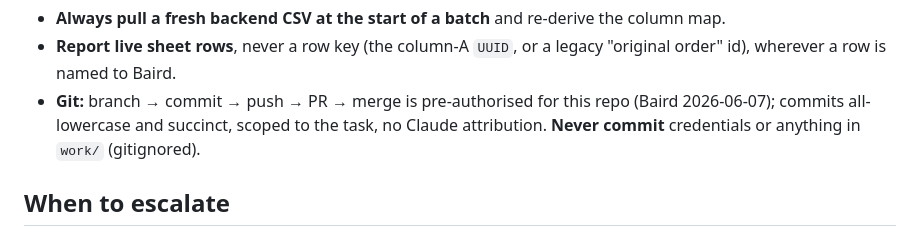
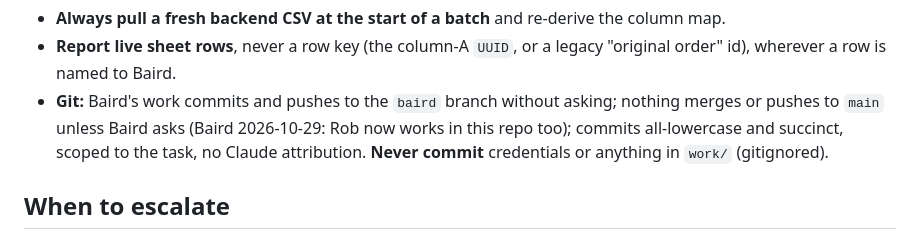
Before and after one commit to bairdlangenbrunner/lng-carriers-researcher, a Markdown page: CLAUDE.md, the part around the change. Drawn GitHub-style.

```diff
--- a/CLAUDE.md
+++ b/CLAUDE.md
@@ -274,8 +274,8 @@ never auto-applied.
 - **Always pull a fresh backend CSV at the start of a batch** and re-derive the column map.
 - **Report live sheet rows**, never a row key (the column-A `UUID`, or a legacy "original order"
   id), wherever a row is named to Baird.
-- **Git:** branch → commit → push → PR → merge is pre-authorised for this repo (Baird 2026-06-07);
-  commits all-lowercase and succinct, scoped to the task, no Claude attribution. **Never commit**
+- **Git:** Baird's work commits and pushes to the `baird` branch without asking; nothing merges or
+  pushes to `main` unless Baird asks (Baird 2026-10-29: Rob now works in this repo too); commits all-lowercase and succinct, scoped to the task, no Claude attribution. **Never commit**
   credentials or anything in `work/` (gitignored).
 
 ## When to escalate
```
Also changed, not shown: docs/plans/2026-10-29_review-app-gem-port.md (added, +62 -0 lines).
